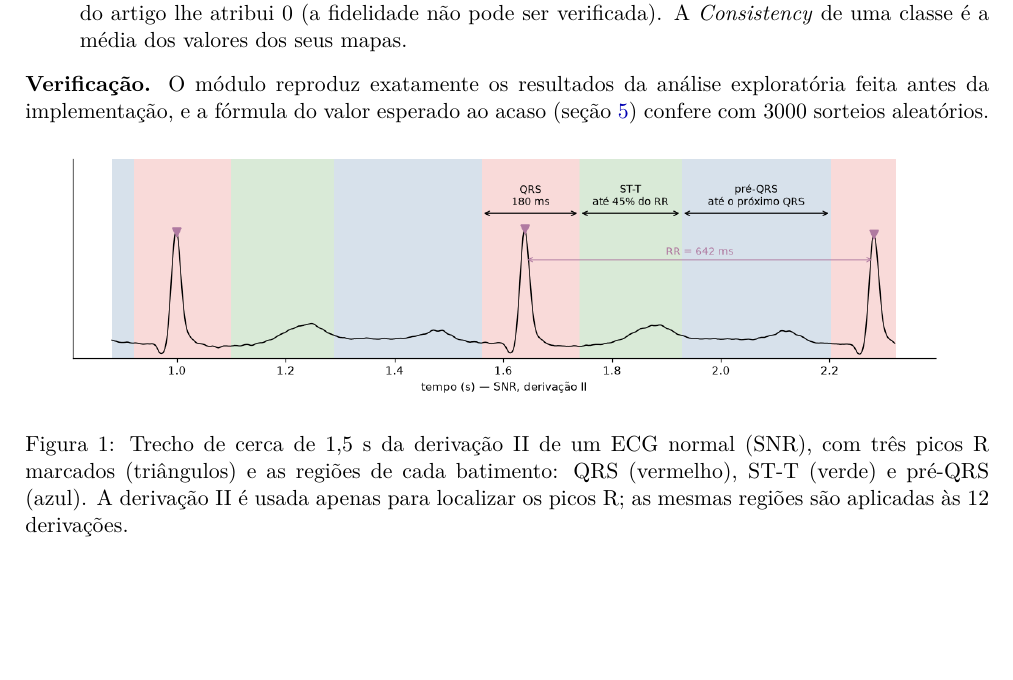
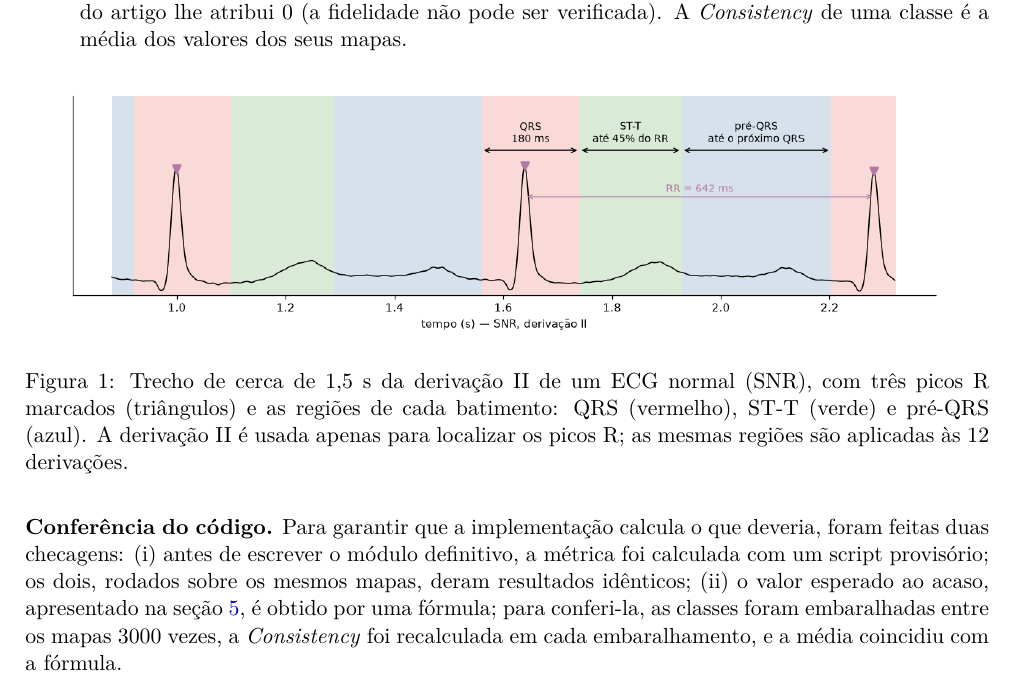
Before and after one commit to Arthur-so/shap-ecg-arrhythmia, a LaTeX document (status do projeto/relatorio-status-2026-10-09/main.tex): part of page 2 of 5, cut so that both start at the same text, the shorter picture padded with empty space. Compiled offline with pdfLaTeX.

Commit message:
Relatório de status: Figura 1 junto dos passos e conferência do código em linguagem simples

```diff
--- a/status do projeto/relatorio-status-2026-10-09/main.tex
+++ b/status do projeto/relatorio-status-2026-10-09/main.tex
@@ -79,14 +79,18 @@ O artigo define a fidelidade de uma explicação ao modelo por meio de duas prop
     \item \textbf{Estimador:} todos os mapas, de todas as classes, são agrupados pela explicação discretizada. Para cada mapa, calcula-se a fração dos \emph{outros} mapas do seu grupo que explicam a mesma classe que ele. Por exemplo, se um mapa de BRD tem a explicação ``V1·QRS (+) e V2·QRS (+)'' e outros 10 mapas têm essa mesma explicação, dos quais 8 são de BRD, o valor desse mapa é 8/10 = 0,8. Um mapa é \textbf{sem par} quando nenhum outro mapa tem a mesma explicação que ele, ou seja, quando está sozinho no seu grupo. Nesse caso não há com o que comparar, e o estimador do artigo lhe atribui 0 (a fidelidade não pode ser verificada). A \textit{Consistency} de uma classe é a média dos valores dos seus mapas.
 \end{enumerate}
 
-\textbf{Verificação.} O módulo reproduz exatamente os resultados da análise exploratória feita antes da implementação, e a fórmula do valor esperado ao acaso (seção~\ref{sec:resultados}) confere com 3000 sorteios aleatórios.
-
 \begin{figure}[H]
 \centering
 \includegraphics[width=0.92\textwidth]{figs/batimento.png}
 \caption{Trecho de cerca de 1,5~s da derivação II de um ECG normal (SNR), com três picos R marcados (triângulos) e as regiões de cada batimento: QRS (vermelho), ST-T (verde) e pré-QRS (azul). A derivação II é usada apenas para localizar os picos R; as mesmas regiões são aplicadas às 12 derivações.}
 \label{fig:regioes}
 \end{figure}
+
+\textbf{Conferência do código.} Para garantir que a implementação calcula o que deveria, foram feitas duas checagens: (i) antes de escrever o módulo definitivo, a métrica foi calculada com um script provisório; os dois, rodados sobre os mesmos mapas, deram resultados idênticos; (ii) o valor esperado ao acaso, apresentado na seção~\ref{sec:resultados}, é obtido por uma fórmula; para conferi-la, as classes foram embaralhadas entre os mapas 3000 vezes, a \textit{Consistency} foi recalculada em cada embaralhamento, e a média coincidiu com a fórmula.
+
+
+
+
 
 \section{Correções e melhoria do classificador}
 
```
Also changed, not shown: status do projeto/relatorio-status-2026-10-09/main.pdf.
